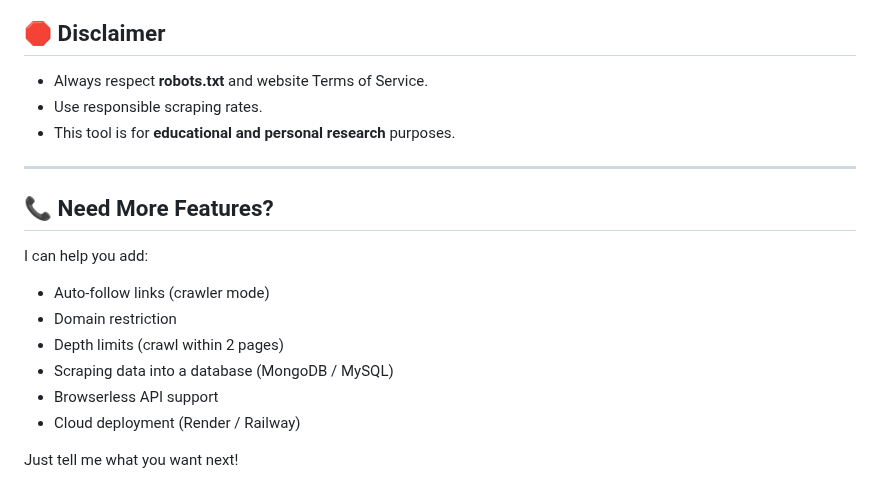
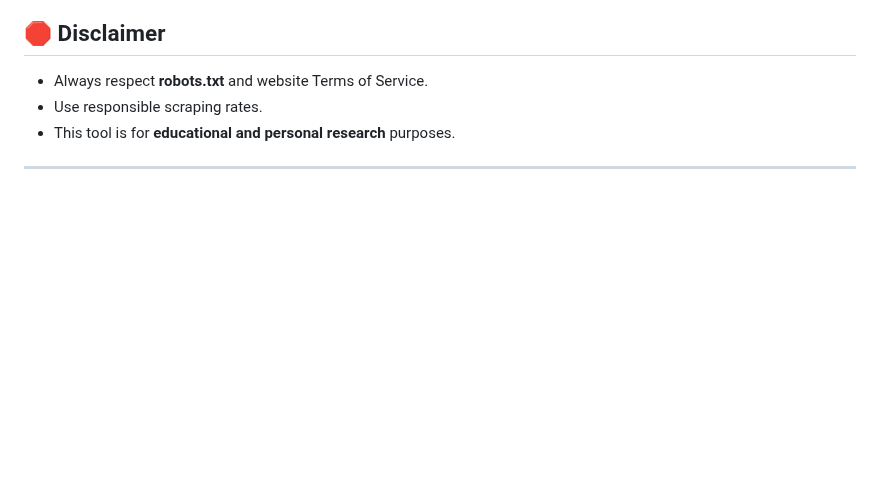
Before and after one commit to Smith-012/python_projects, a Markdown page: web_scrapper/README.md, the part around the change. Drawn GitHub-style; blank space fills up the shorter version.

```diff
--- a/web_scrapper/README.md
+++ b/web_scrapper/README.md
@@ -212,16 +212,3 @@ This project is perfect when you want to:
 * This tool is for **educational and personal research** purposes.
 
 ---
-
-## 📞 Need More Features?
-
-I can help you add:
-
-* Auto-follow links (crawler mode)
-* Domain restriction
-* Depth limits (crawl within 2 pages)
-* Scraping data into a database (MongoDB / MySQL)
-* Browserless API support
-* Cloud deployment (Render / Railway)
-
-Just tell me what you want next!
```
